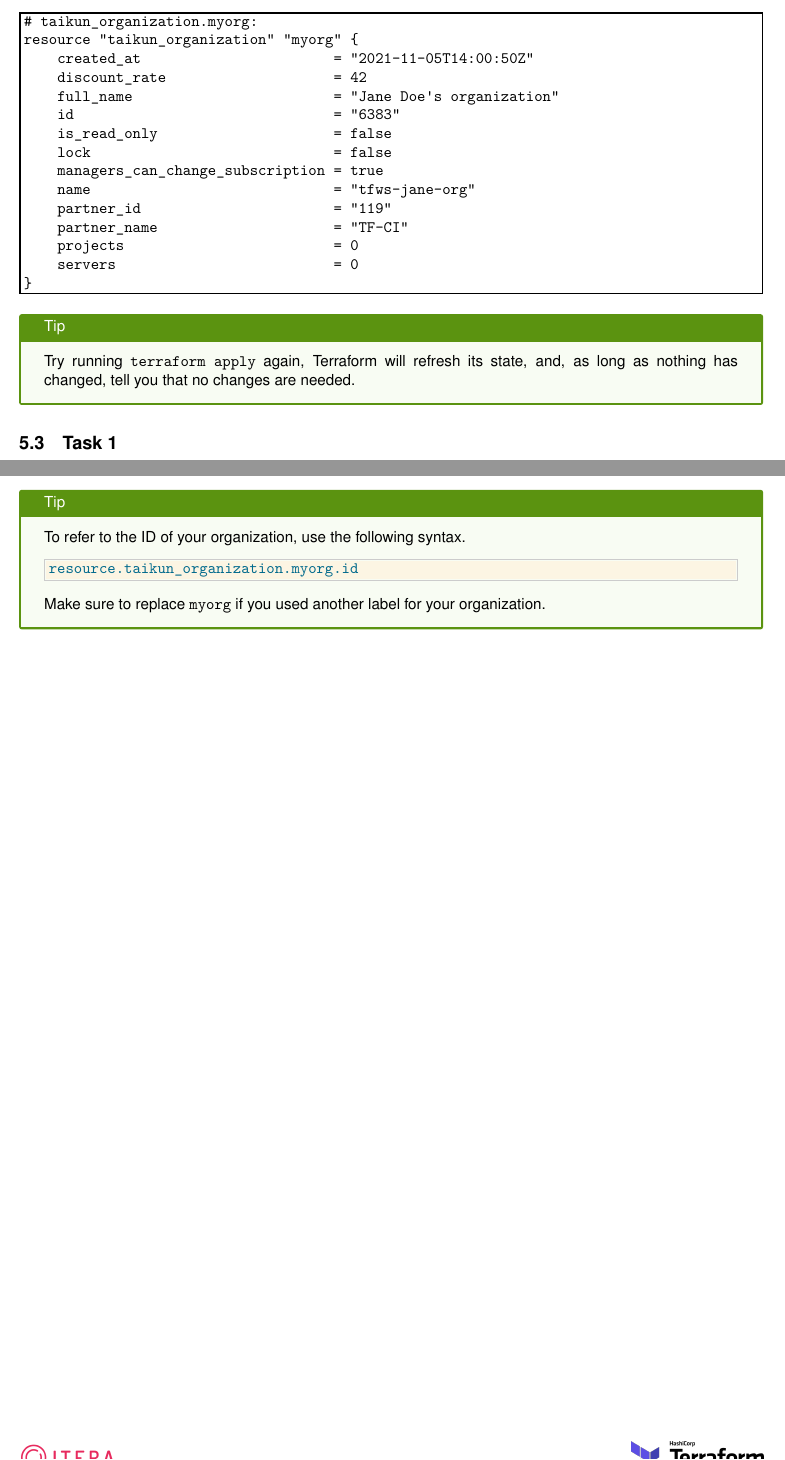
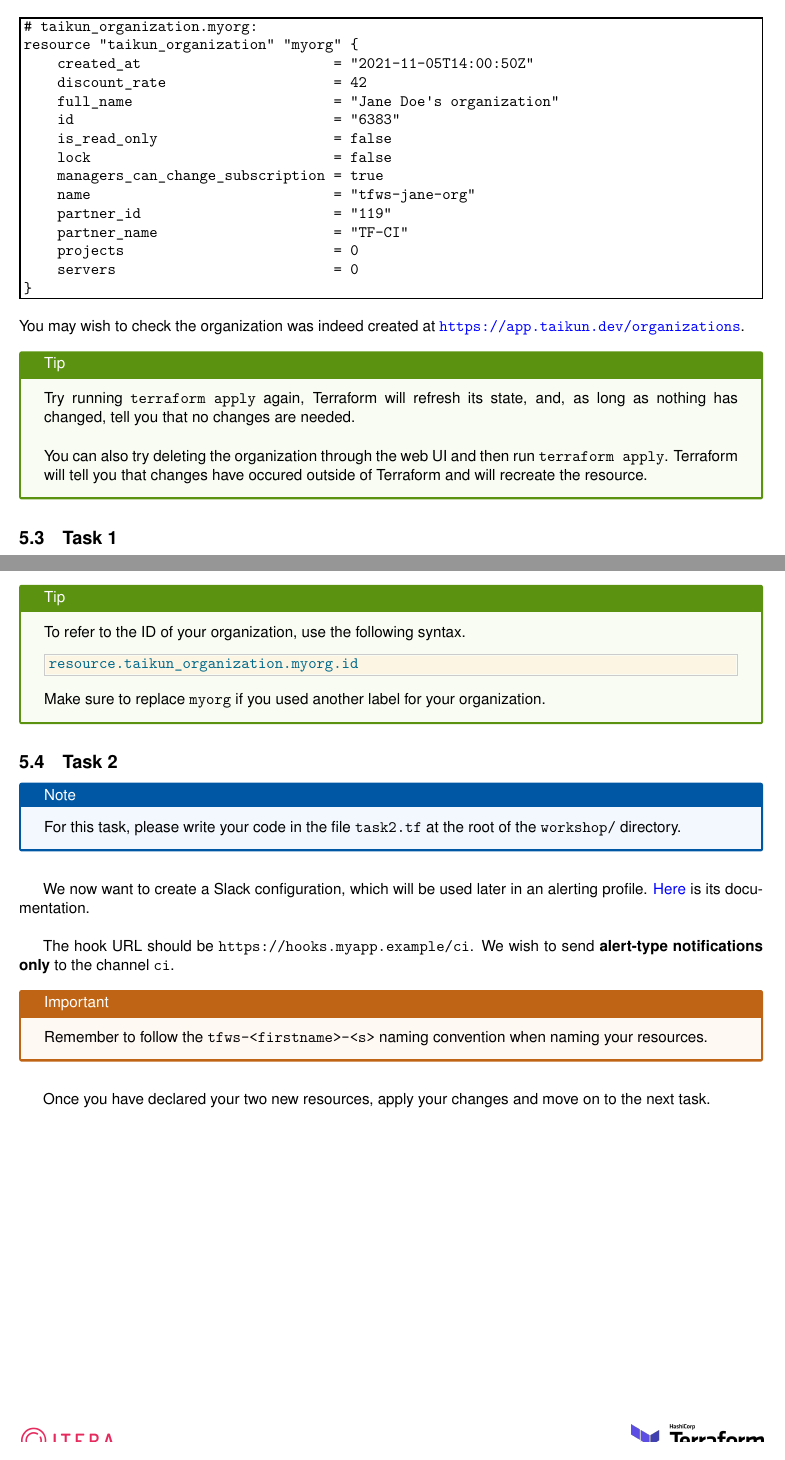
Before and after one commit to itera-io/terraform-provider-taikun-workshop, a LaTeX document (src/main_win.tex, which reads src/task0.tex, src/task2.tex, src/tasks.tex): two parts of pages 6 and 7 of 7, joined at a grey line, cut so that both start at the same text. Compiled offline with pdfLaTeX.

Commit message:
feat(subject): add slack config in task2

```diff
--- a/src/task0.tex
+++ b/src/task0.tex
@@ -112,7 +112,11 @@ resource "taikun_organization" "myorg" {
     servers                          = 0
 }
 \end{raw}
+You may wish to check the organization was indeed created at \url{https://app.taikun.dev/organizations}.
 \begin{tip}
 Try running \texttt{terraform apply} again, Terraform will refresh its state, and, as long as
-nothing has changed, tell you that no changes are needed.
+nothing has changed, tell you that no changes are needed.\\
+
+You can also try deleting the organization through the web UI and then run \texttt{terraform apply}.
+Terraform will tell you that changes have occured outside of Terraform and will recreate the resource.
 \end{tip}
--- /dev/null
+++ b/src/task2.tex
@@ -0,0 +1,20 @@
+\subsection{Task 2}\label{sec:task2}
+
+\begin{note}
+For this task, please write your code in the file \texttt{task2.tf}
+at the root of the \texttt{workshop/} directory.
+\end{note}
+
+We now want to create a Slack configuration, which will be used later
+in an alerting profile. \href{https://intuinewin.github.io/taikun-docs/resources/slack_configuration.html}{Here} is its documentation.\\
+
+The hook URL should be \texttt{https://hooks.myapp.example/ci}.
+We wish to send \textbf{alert-type notifications only} to the channel \texttt{ci}.
+
+% TODO alerting profile
+
+\begin{warn}
+  Remember to follow the \texttt{tfws-<firstname>-<s>} naming convention when naming your resources.
+\end{warn}
+
+Once you have declared your two new resources, apply your changes and move on to the next task.
--- a/src/tasks.tex
+++ b/src/tasks.tex
@@ -77,3 +78,4 @@ To find out more about providing sensitive data to Terraform, see this \href{htt
 
 \input{task0}
 \input{task1}
+\input{task2}
```
Also changed, not shown: src/tasks.tex (1 more changed lines).
